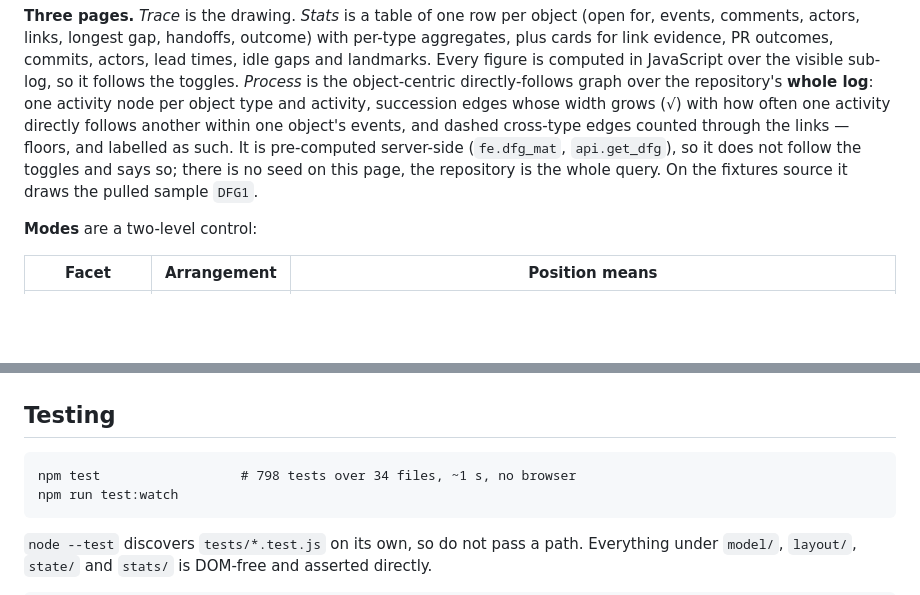
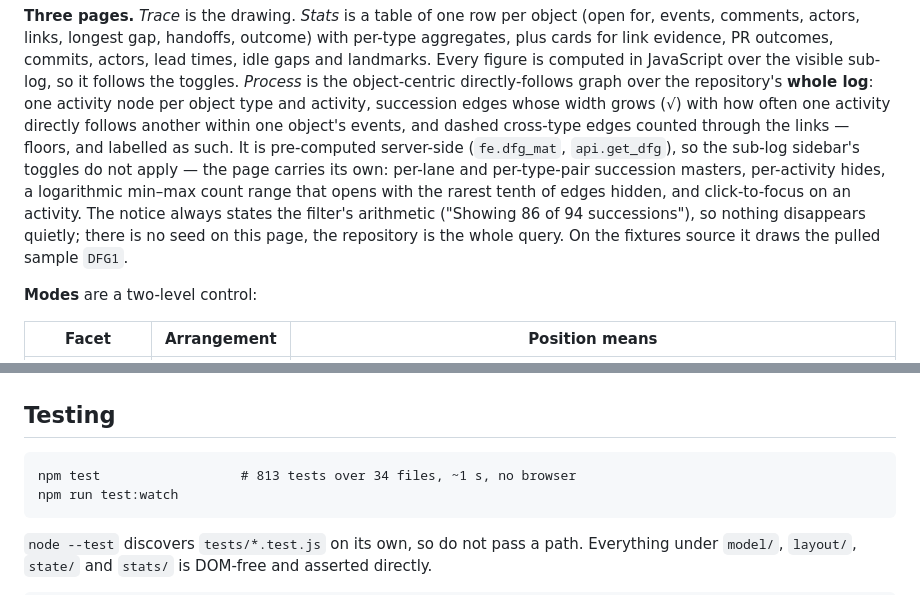
Before and after one commit to Gitiminas/ocpm_viz, a Markdown page: README.md, 2 parts joined by grey strips. Rendered like a GitHub page; blank space fills up the shorter version.

````diff
--- a/README.md
+++ b/README.md
@@ -89,8 +89,12 @@ object-centric directly-follows graph over the repository's **whole log**: one a
 object type and activity, succession edges whose width grows (√) with how often one activity
 directly follows another within one object's events, and dashed cross-type edges counted through
 the links — floors, and labelled as such. It is pre-computed server-side (`fe.dfg_mat`,
-`api.get_dfg`), so it does not follow the toggles and says so; there is no seed on this page, the
-repository is the whole query. On the fixtures source it draws the pulled sample `DFG1`.
+`api.get_dfg`), so the sub-log sidebar's toggles do not apply — the page carries its own:
+per-lane and per-type-pair succession masters, per-activity hides, a logarithmic min–max count
+range that opens with the rarest tenth of edges hidden, and click-to-focus on an activity. The
+notice always states the filter's arithmetic ("Showing 86 of 94 successions"), so nothing
+disappears quietly; there is no seed on this page, the repository is the whole query. On the
+fixtures source it draws the pulled sample `DFG1`.
 
 **Modes** are a two-level control:
 
@@ -153,7 +157,7 @@ where hovering a row rings the corresponding mark.
 ## Testing
 
 ```
-npm test                  # 798 tests over 34 files, ~1 s, no browser
+npm test                  # 813 tests over 34 files, ~1 s, no browser
 npm run test:watch
 ```
 
````
Also changed, not shown: docs/ARCHITECTURE.md (+5 -5 lines), docs/VERIFICATION.md (+6 -3 lines).
